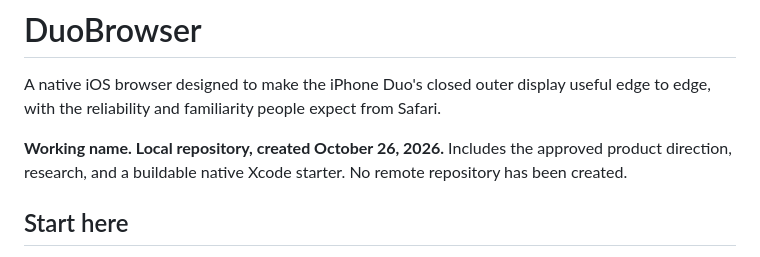
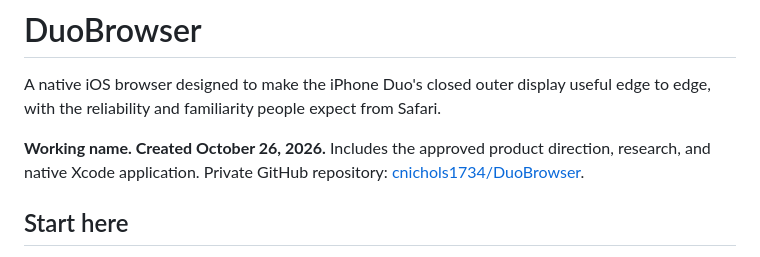
Before and after one commit to cnichols1734/DuoBrowser, a Markdown page: README.md, the part around the change. GitHub-like rendering.

Commit message:
Document private GitHub repository and current preview budget

```diff
--- a/README.md
+++ b/README.md
@@ -2,7 +2,7 @@
 
 A native iOS browser designed to make the iPhone Duo's closed outer display useful edge to edge, with the reliability and familiarity people expect from Safari.
 
-**Working name. Local repository, created October 26, 2026.** Includes the approved product direction, research, and a buildable native Xcode starter. No remote repository has been created.
+**Working name. Created October 26, 2026.** Includes the approved product direction, research, and native Xcode application. Private GitHub repository: [cnichols1734/DuoBrowser](https://github.com/cnichols1734/DuoBrowser).
 
 ## Start here
 
```
Also changed, not shown: docs/PRODUCTION_IMPLEMENTATION_2026-10-27.md (+1 -1 lines).
